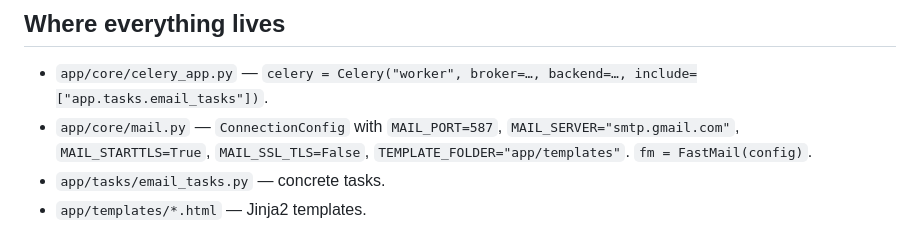
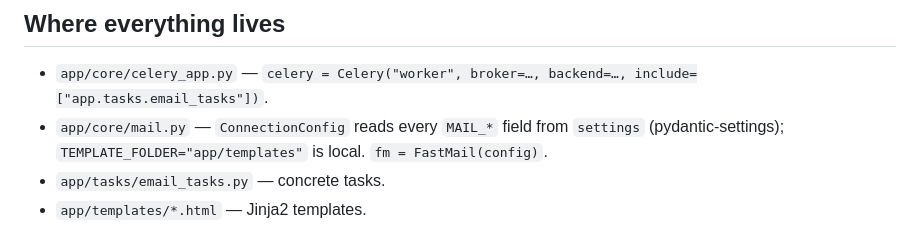
Before and after one commit to DevJuan001/parking-hackathon-backend, a Markdown page: .agents/email-and-tasks/SKILL.md, the part around the change. Rendered like a GitHub page.

```diff
--- a/.agents/email-and-tasks/SKILL.md
+++ b/.agents/email-and-tasks/SKILL.md
@@ -27,7 +27,7 @@ service  →  <task>.delay(...)   (enqueues in Redis broker)
 ## Where everything lives
 
 - `app/core/celery_app.py` — `celery = Celery("worker", broker=…, backend=…, include=["app.tasks.email_tasks"])`.
-- `app/core/mail.py` — `ConnectionConfig` with `MAIL_PORT=587`, `MAIL_SERVER="smtp.gmail.com"`, `MAIL_STARTTLS=True`, `MAIL_SSL_TLS=False`, `TEMPLATE_FOLDER="app/templates"`. `fm = FastMail(config)`.
+- `app/core/mail.py` — `ConnectionConfig` reads every `MAIL_*` field from `settings` (pydantic-settings); `TEMPLATE_FOLDER="app/templates"` is local. `fm = FastMail(config)`.
 - `app/tasks/email_tasks.py` — concrete tasks.
 - `app/templates/*.html` — Jinja2 templates.
 
```
Also changed, not shown: .agents/config-and-settings/SKILL.md (+5 -5 lines).
